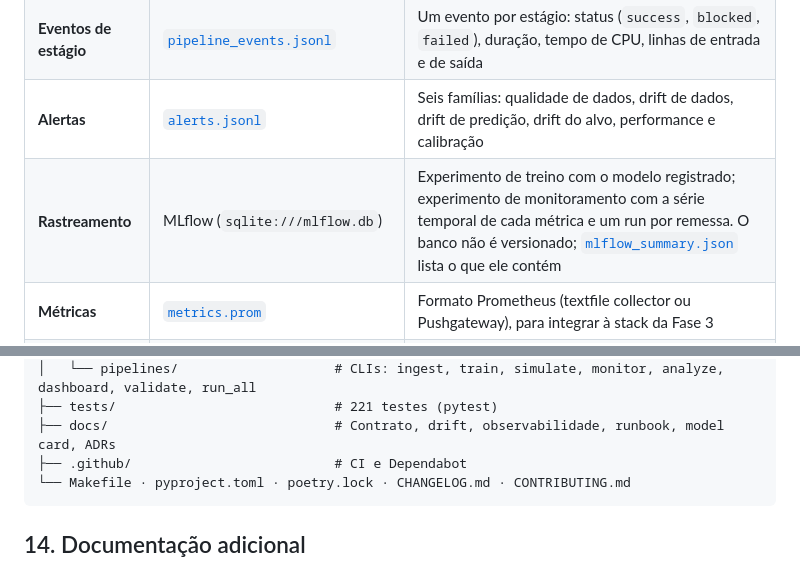
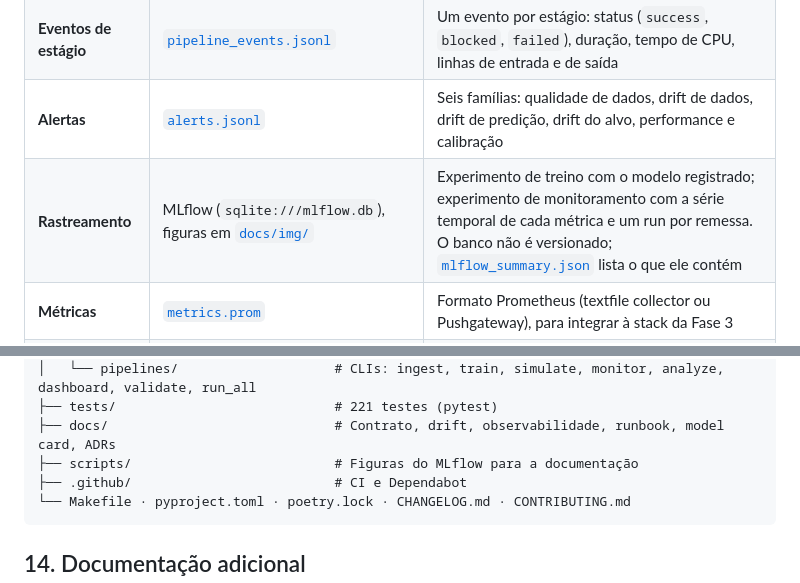
Before and after one commit to marcoaadc/tech-challenge-fase4-monitoramento-credito, a Markdown page: README.md, 2 parts joined by grey strips. Drawn GitHub-style.

Commit message:
docs(observability): figuras do MLflow geradas a partir do banco de rastreamento

````diff
--- a/README.md
+++ b/README.md
@@ -266,7 +266,7 @@ Detalhes, catálogo completo de métricas e exemplos em [docs/observabilidade.md
 | **Logs centralizados** | [`pipeline_log.jsonl`](reports/observability/pipeline_log.jsonl) | Todos os estágios no mesmo arquivo JSON Lines, com o `run_id` da execução; nunca valores de linhas. O log da execução de referência fica versionado |
 | **Eventos de estágio** | [`pipeline_events.jsonl`](reports/observability/pipeline_events.jsonl) | Um evento por estágio: status (`success`, `blocked`, `failed`), duração, tempo de CPU, linhas de entrada e de saída |
 | **Alertas** | [`alerts.jsonl`](reports/observability/alerts.jsonl) | Seis famílias: qualidade de dados, drift de dados, drift de predição, drift do alvo, performance e calibração |
-| **Rastreamento** | MLflow (`sqlite:///mlflow.db`) | Experimento de treino com o modelo registrado; experimento de monitoramento com a série temporal de cada métrica e um run por remessa. O banco não é versionado; [`mlflow_summary.json`](reports/observability/mlflow_summary.json) lista o que ele contém |
+| **Rastreamento** | MLflow (`sqlite:///mlflow.db`), figuras em [`docs/img/`](docs/img/mlflow_monitoramento.png) | Experimento de treino com o modelo registrado; experimento de monitoramento com a série temporal de cada métrica e um run por remessa. O banco não é versionado; [`mlflow_summary.json`](reports/observability/mlflow_summary.json) lista o que ele contém |
 | **Métricas** | [`metrics.prom`](reports/observability/metrics.prom) | Formato Prometheus (textfile collector ou Pushgateway), para integrar à stack da Fase 3 |
 | **Dashboard** | [`reports/dashboard/index.html`](reports/dashboard/index.html) | HTML único, sem dependência externa, com tabela equivalente para cada gráfico |
 
@@ -609,6 +609,7 @@ O [`dependabot.yml`](.github/dependabot.yml) mantém actions e dependências atu
 │   └── pipelines/                    # CLIs: ingest, train, simulate, monitor, analyze, dashboard, validate, run_all
 ├── tests/                            # 221 testes (pytest)
 ├── docs/                             # Contrato, drift, observabilidade, runbook, model card, ADRs
+├── scripts/                          # Figuras do MLflow para a documentação
 ├── .github/                          # CI e Dependabot
 └── Makefile · pyproject.toml · poetry.lock · CHANGELOG.md · CONTRIBUTING.md
 ```
````
Also changed, not shown: docs/observabilidade.md (+8 -0 lines), docs/img/mlflow_monitoramento.png (added), docs/img/mlflow_treino.png (added), 2 other files.
